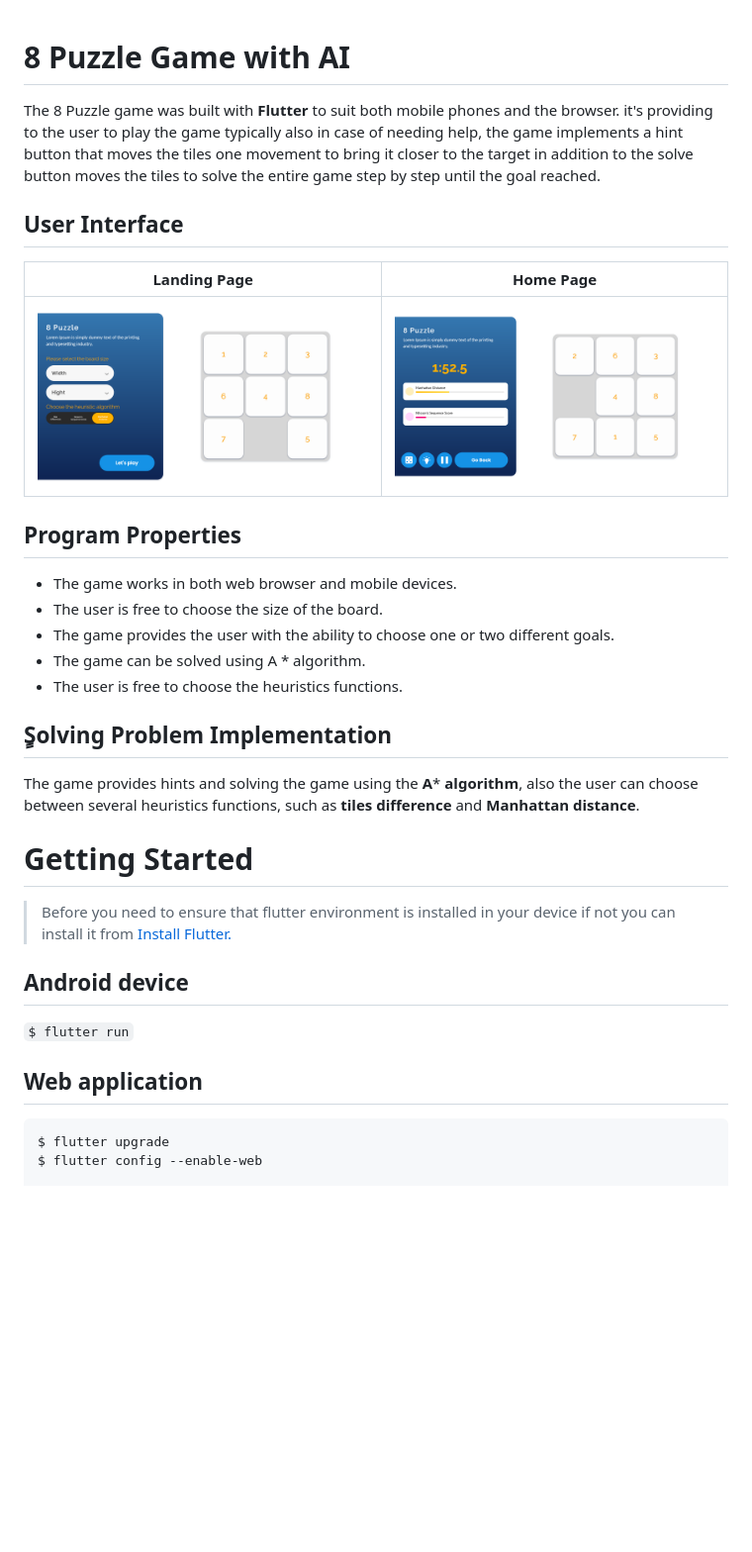
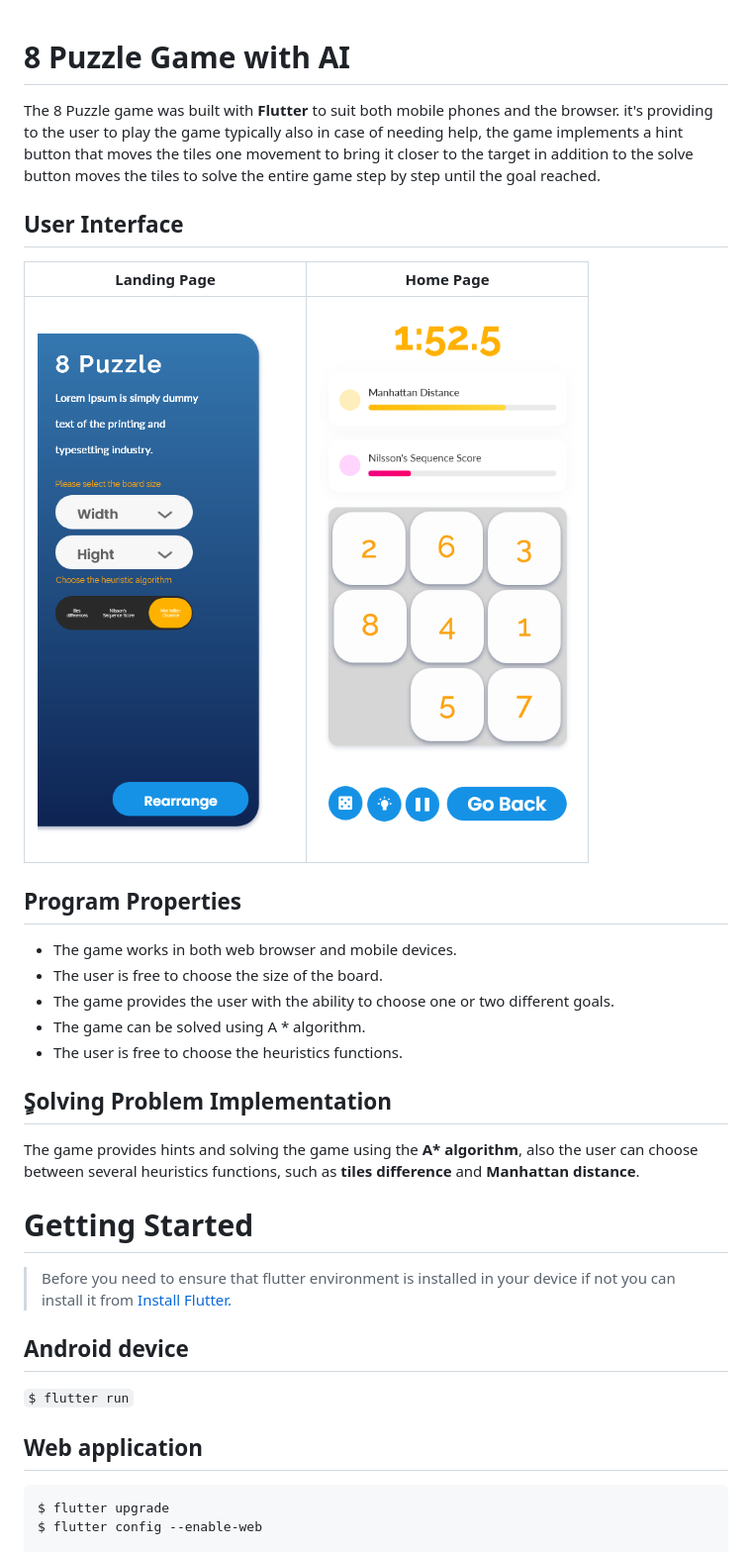
Before and after one commit to YousefAslan/8-Puzzle-AI, a Markdown page: README.md, the part around the change. Shown: that part at 99% size. Rendered like a GitHub page; pictures changed too: home.png (added), landing.png (added); blank space fills up the shorter version.

````diff
--- a/README.md
+++ b/README.md
@@ -1,30 +1,35 @@
-
 # 8 Puzzle Game with AI
 
 The 8 Puzzle game was built with **Flutter** to suit both mobile phones and the browser. it's providing to the user to play the game typically also in case of needing help, the game implements a hint button that moves the tiles one movement to bring it closer to the target in addition to the solve button moves the tiles to solve the entire game step by step until the goal reached.
 
+## User Interface
 
-## User Interface
-Landing Page  | Home Page
-------------- | -------------
-![Landing page](https://github.com/YousefAslan/8-Puzzle-AI/blob/master/landing%20page.png) | ![Home page](https://github.com/YousefAslan/8-Puzzle-AI/blob/master/home%20page.png)|
+| Landing Page                                                                        | Home Page                                                                     |
+| ----------------------------------------------------------------------------------- | ----------------------------------------------------------------------------- |
+| ![Landing page](https://github.com/YousefAslan/8-Puzzle-AI/blob/master/landing.png) | ![Home page](https://github.com/YousefAslan/8-Puzzle-AI/blob/master/home.png) |
 
 ## Program Properties
 
- - The game works in both web browser and mobile devices.
- - The user is free to choose the size of the board.
- - The game provides the user with the ability to choose one or two different goals.
- - The game can be solved using A * algorithm.
- - The user is free to choose the heuristics functions.
+- The game works in both web browser and mobile devices.
+- The user is free to choose the size of the board.
+- The game provides the user with the ability to choose one or two different goals.
+- The game can be solved using A \* algorithm.
+- The user is free to choose the heuristics functions.
 
 ## ٍSolving Problem Implementation
-The game provides hints and solving the game using the **A*** **algorithm**, also the user can choose between several heuristics functions, such as **tiles difference** and **Manhattan distance**.
+
+The game provides hints and solving the game using the **A\*** **algorithm**, also the user can choose between several heuristics functions, such as **tiles difference** and **Manhattan distance**.
+
 # Getting Started
 
 > Before you need to ensure that flutter environment is installed in your device if not you can install it from [Install Flutter.](https://flutter.dev/docs/get-started/install)
+
 ## Android device
+
 `$ flutter run`
+
 ## Web application
+
 ```
 $ flutter upgrade
 $ flutter config --enable-web
````
Also changed, not shown: 1 other file.
